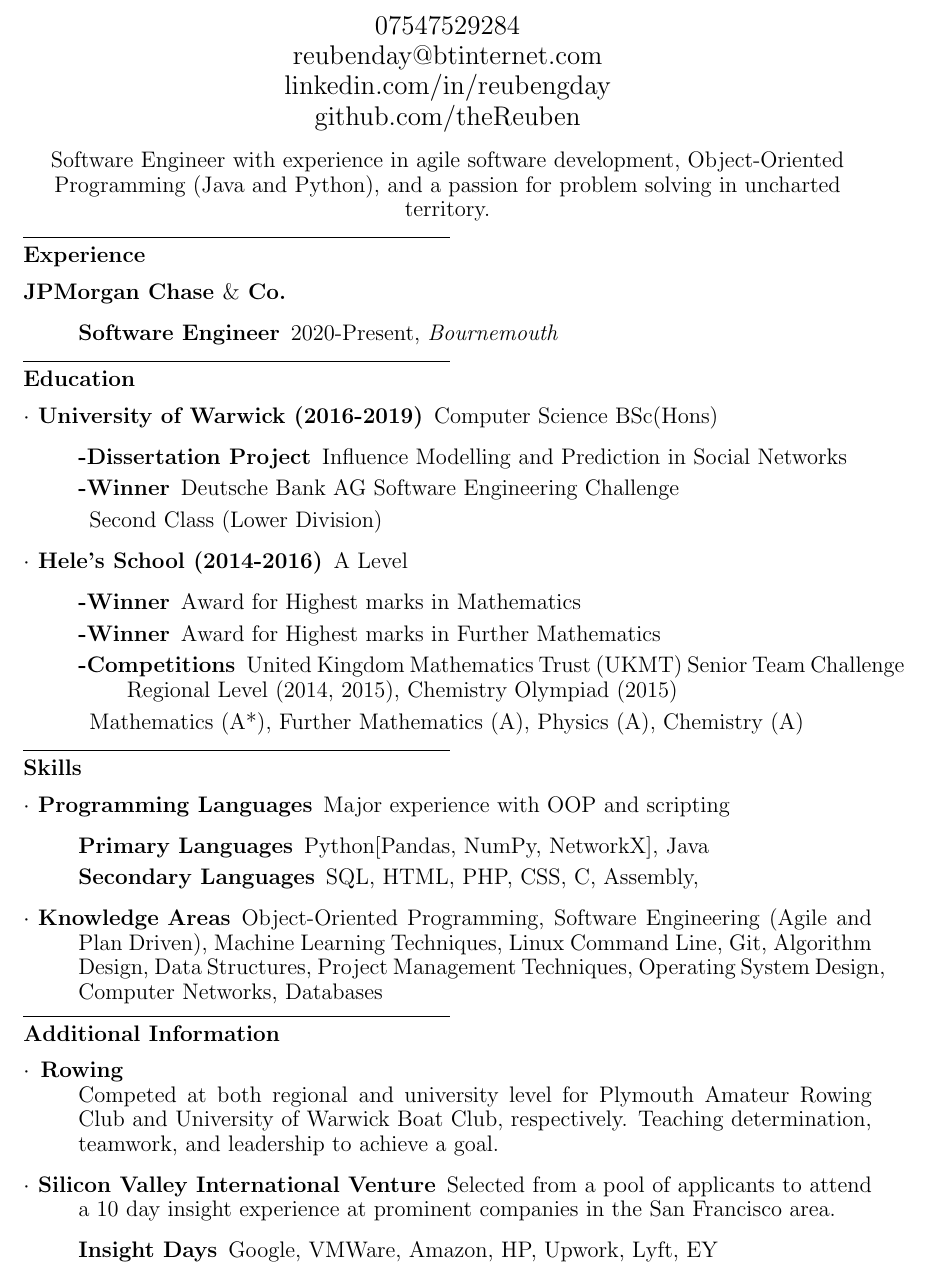
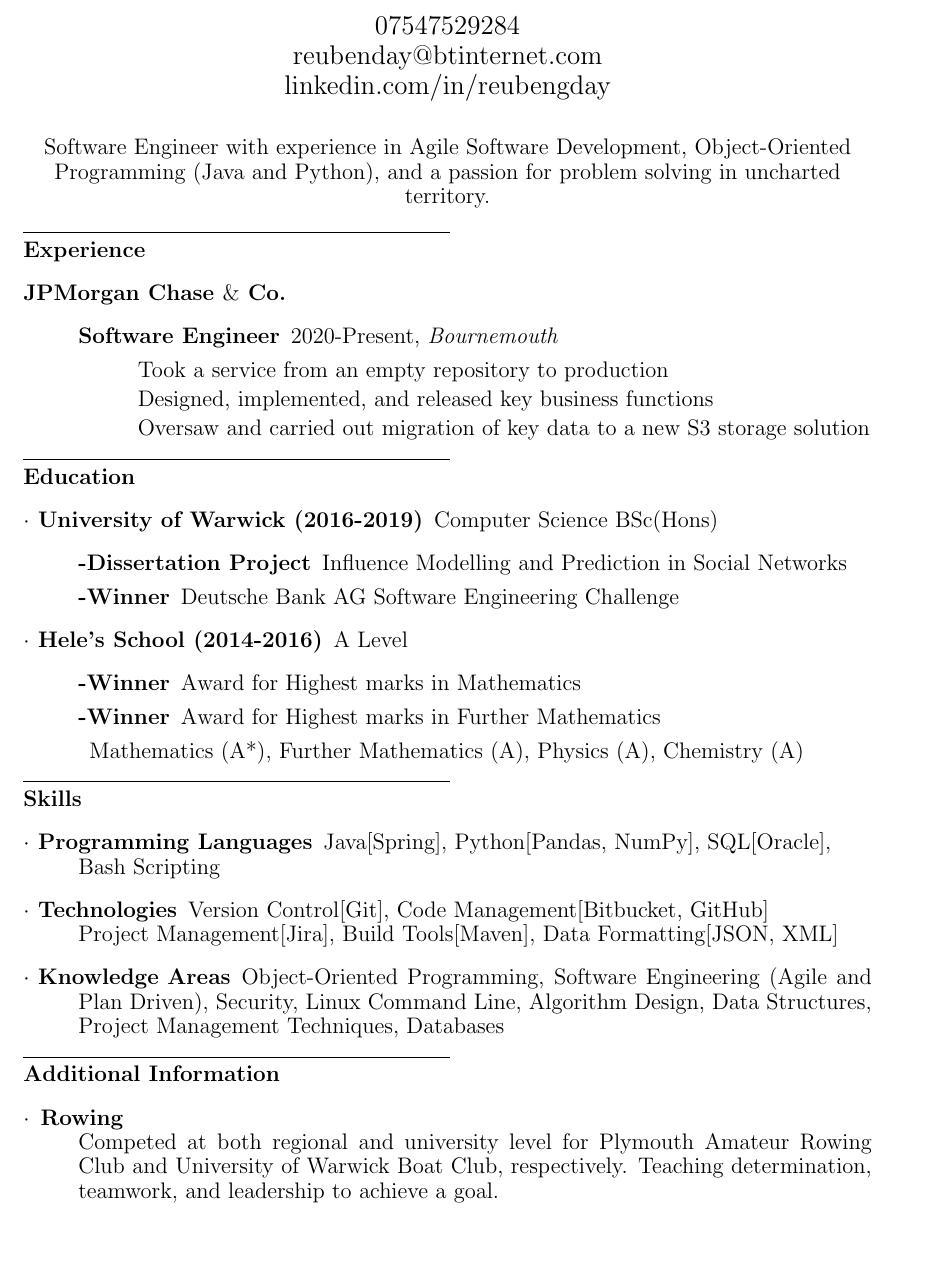
Before and after one commit to theReuben/CV, a LaTeX CV (Reuben_G_Day_CV.tex): part of the page, cut so that both start at the same text, the shorter picture padded with empty space. Compiled offline with pdfLaTeX.

Commit message:
Update - 24/09/22

```diff
--- a/Reuben_G_Day_CV.tex
+++ b/Reuben_G_Day_CV.tex
@@ -8,14 +8,14 @@
 
 %\begin{singlespacing}
 \title{\vspace{-6ex}Reuben G Day }
-\author{07547529284 \\ reubenday@btinternet.com \\ linkedin.com/in/reubengday \\ github.com/theReuben}
+\author{07547529284 \\ reubenday@btinternet.com \\ linkedin.com/in/reubengday} % \\ github.com/theReuben}
 
 \begin{document}
 \maketitle
 \vspace{-5ex}
 
 \begin{center}
-  Software Engineer with experience in agile software development, Object-Oriented Programming (Java and Python), and a passion for problem solving in uncharted territory.
+  Software Engineer with experience in Agile Software Development, Object-Oriented Programming (Java and Python), and a passion for problem solving in uncharted territory.
 \end{center}
 
 \vspace{-2ex}
@@ -26,6 +26,12 @@
   \item[JPMorgan Chase $\&$ Co.]\textbf{}
   \begin{description}
     \item[Software Engineer] 2020-Present, \textit{Bournemouth}
+        \begin{description}
+            \item Took a service from an empty repository to production
+            \item Designed, implemented, and released key business functions
+            \item Oversaw and carried out migration of key data to a new S3 storage solution
+            % \item Led and ran information sessions for the wider team
+        \end{description}
 
   \end{description}
 
@@ -42,13 +48,13 @@
         % Implementation of multiple influence propagation algorithms, as well as a custom active learning algorithm to predict influential nodes in a network using machine learning (Python [Pandas, NetworkX]).
     \item[-\textbf{Winner}] Deutsche Bank AG Software Engineering Challenge \par
         % Virtual assistant artificial intelligence for FTSE100 traders, provides current \\information for queries, alongside contextual knowledge \\(Python, Django, SQLite3, HTML, CSS, jQuery, LaTeX).
-    \item Second Class (Lower Division)
+    % \item Second Class (Lower Division)
   \end{description}
   \item[$\cdot$ Hele's School (2014-2016)] A Level
   \begin{description}
     \item[-\textbf{Winner}] Award for Highest marks in Mathematics
     \item[-\textbf{Winner}] Award for Highest marks in Further Mathematics
-    \item[-\textbf{Competitions}]United Kingdom Mathematics Trust (UKMT) Senior Team Challenge Regional Level (2014, 2015), Chemistry Olympiad (2015)
+    % \item[-\textbf{Competitions}]United Kingdom Mathematics Trust (UKMT) Senior Team Challenge Regional Level (2014, 2015), Chemistry Olympiad (2015)
     \item Mathematics (A*), Further Mathematics (A), Physics (A), Chemistry (A)%, \\Additional Further Mathematics AS (B)
 
     \iffalse
@@ -61,22 +67,25 @@
 \noindent\rule{8cm}{0.4pt} \\
 \textbf{Skills}
   \begin{description}
-    \item[$\cdot$ Programming Languages] Major experience with OOP and scripting
-    \begin{description}
-      \item[Primary Languages] Python[Pandas, NumPy, NetworkX], Java
-      \item[Secondary Languages] SQL, HTML, PHP, CSS, C, Assembly,
-    \end{description}
+    \item[$\cdot$ Programming Languages]  Java[Spring],
+        Python[Pandas, NumPy],
+        SQL[Oracle],
+        \\Bash Scripting
+    \item[$\cdot$ Technologies] Version Control[Git],
+        Code Management[Bitbucket, GitHub]
+        \\Project Management[Jira],
+        Build Tools[Maven],
+        Data Formatting[JSON, XML]
     \item[$\cdot$ Knowledge Areas] Object-Oriented Programming,
 		Software Engineering (Agile and Plan Driven),
-		  Machine Learning Techniques,
-		  Linux Command Line,
-      Git,
-		  Algorithm Design,
-		  Data Structures,
-      Project Management Techniques,
-		  Operating System Design,
-		  Computer Networks,
-		  Databases
+		  %Machine Learning Techniques,
+	    Security,
+	    Linux Command Line,
+        Algorithm Design,
+        Data Structures,
+        Project Management Techniques,
+		  %Computer Networks,
+        Databases
   \end{description}
 
 \vspace{-2ex}
@@ -90,10 +99,10 @@
     Time management $\cdot$ Team work $\cdot$ Resilience $\cdot$ Motivational skills $\cdot$ Quick thinking \\ $\cdot$ Technical planning $\cdot$ Precision
     \fi
 
-    \item[$\cdot$ Silicon Valley International Venture] Selected from a pool of applicants to attend a 10 day insight experience at prominent companies in the San Francisco area.
-    \begin{description}
-      \item[Insight Days] Google, VMWare, Amazon, HP, Upwork, Lyft, EY
-    \end{description}
+    % \item[$\cdot$ Silicon Valley International Venture] Selected from a pool of applicants to attend a 10 day insight experience at prominent companies in the San Francisco area.
+    % \begin{description}
+    %   \item[Insight Days] Google, VMWare, Amazon, HP, Upwork, Lyft, EY
+    % \end{description}
   \end{description}
 
 \end{document}
```
